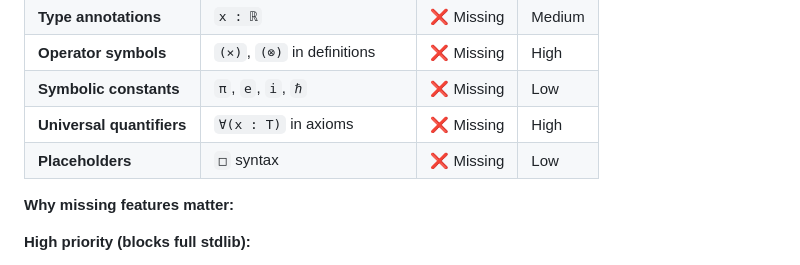
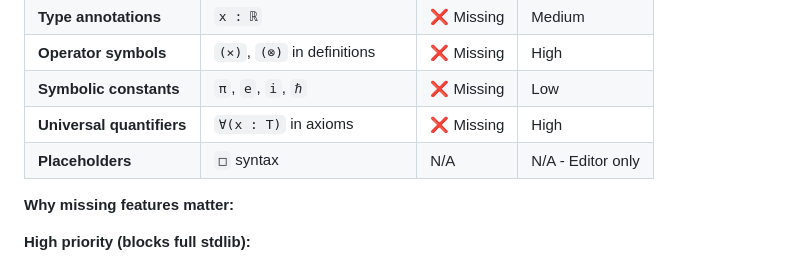
Before and after one commit to eatikrh/kleis, a Markdown page: docs/parser-implementation/PARSER_GRAMMAR_COMPATIBILITY.md, the part around the change. Drawn GitHub-style.

Commit message:
docs: clarify placeholders are N/A for Kleis parser
Changed placeholder entry from 'Missing (Low priority)' to 'N/A - Editor only'

Placeholders (□) are:
- Generated by equation editor templates
- Never in .kleis source files
- Don't need to be parsed by Kleis text parser
- Already in Expression enum for runtime use

Verified: 0 placeholders in stdlib/*.kleis files

User: 'does Kleis parser need to handle Placeholders □ syntax?
this looks like Equation Editor specific'

Correct! Not a parser concern.

```diff
--- a/docs/parser-implementation/PARSER_GRAMMAR_COMPATIBILITY.md
+++ b/docs/parser-implementation/PARSER_GRAMMAR_COMPATIBILITY.md
@@ -62,7 +62,7 @@
 | **Operator symbols** | `(×)`, `(⊗)` in definitions | ❌ Missing | High |
 | **Symbolic constants** | `π`, `e`, `i`, `ℏ` | ❌ Missing | Low |
 | **Universal quantifiers** | `∀(x : T)` in axioms | ❌ Missing | High |
-| **Placeholders** | `□` syntax | ❌ Missing | Low |
+| **Placeholders** | `□` syntax | N/A | N/A - Editor only |
 
 **Why missing features matter:**
 
```
